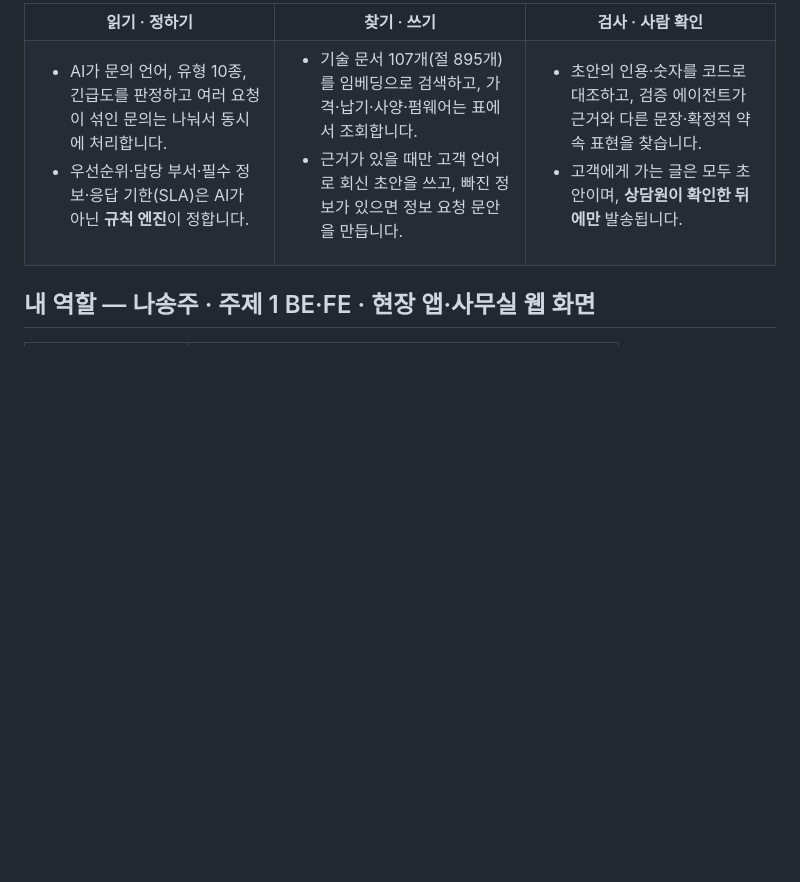
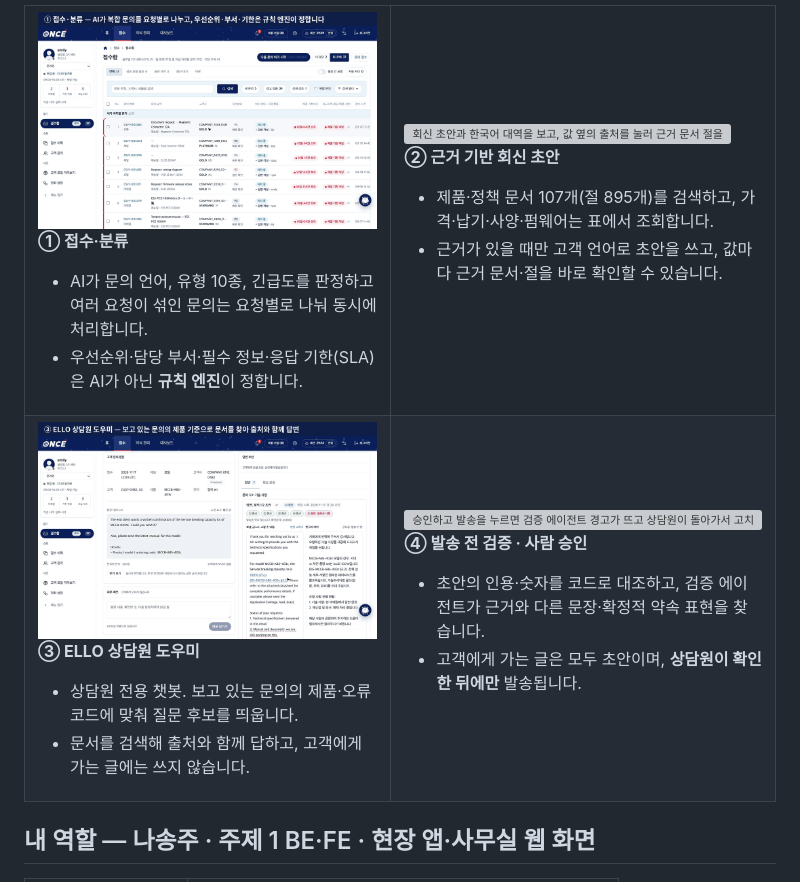
Before and after one commit to SongjuNa/cs-agent-service, a Markdown page: README.md, the part around one of its changes. Rendered like a GitHub page; pictures changed too: docs/assets/readme/cs-1-intake.gif (added), docs/assets/readme/cs-3-ello.gif (added); blank space fills up the shorter version; grey boxes are pictures that could not be loaded.

Commit message:
docs: 기능별 시연 GIF로 README 재구성

```diff
--- a/README.md
+++ b/README.md
@@ -22,23 +20,34 @@ SKKU × LS AI CAMPUS 1기 2조의 팀 프로젝트(주제 1)를 개인 저장소
 <table>
   <tr>
-    <th width="33%">읽기 · 정하기</th>
-    <th width="33%">찾기 · 쓰기</th>
-    <th width="33%">검사 · 사람 확인</th>
-  </tr>
-  <tr>
-    <td valign="top">
+    <td width="50%" valign="top">
+      <a href="docs/assets/readme/cs-1-intake.gif"><img src="docs/assets/readme/cs-1-intake.gif" alt="접수함에서 문의 번호를 검색해 열면 AI 요약과 판단 칩이 보이는 화면" width="100%"></a>
+      <p><b>① 접수·분류</b></p>
       <ul>
-        <li>AI가 문의 언어, 유형 10종, 긴급도를 판정하고 여러 요청이 섞인 문의는 나눠서 동시에 처리합니다.</li>
+        <li>AI가 문의 언어, 유형 10종, 긴급도를 판정하고 여러 요청이 섞인 문의는 요청별로 나눠 동시에 처리합니다.</li>
         <li>우선순위·담당 부서·필수 정보·응답 기한(SLA)은 AI가 아닌 <b>규칙 엔진</b>이 정합니다.</li>
       </ul>
     </td>
-    <td valign="top">
+    <td width="50%" valign="top">
+      <a href="docs/assets/readme/cs-2-draft.gif"><img src="docs/assets/readme/cs-2-draft.gif" alt="회신 초안과 한국어 대역을 보고, 값 옆의 출처를 눌러 근거 문서 절을 확인하는 화면" width="100%"></a>
+      <p><b>② 근거 기반 회신 초안</b></p>
       <ul>
-        <li>기술 문서 107개(절 895개)를 임베딩으로 검색하고, 가격·납기·사양·펌웨어는 표에서 조회합니다.</li>
-        <li>근거가 있을 때만 고객 언어로 회신 초안을 쓰고, 빠진 정보가 있으면 정보 요청 문안을 만듭니다.</li>
+        <li>제품·정책 문서 107개(절 895개)를 검색하고, 가격·납기·사양·펌웨어는 표에서 조회합니다.</li>
+        <li>근거가 있을 때만 고객 언어로 초안을 쓰고, 값마다 근거 문서·절을 바로 확인할 수 있습니다.</li>
       </ul>
     </td>
-    <td valign="top">
+  </tr>
+  <tr>
+    <td width="50%" valign="top">
+      <a href="docs/assets/readme/cs-3-ello.gif"><img src="docs/assets/readme/cs-3-ello.gif" alt="ELLO 상담원 도우미에 차단 용량을 묻고 출처가 붙은 답을 받는 화면" width="100%"></a>
+      <p><b>③ ELLO 상담원 도우미</b></p>
+      <ul>
+        <li>상담원 전용 챗봇. 보고 있는 문의의 제품·오류 코드에 맞춰 질문 후보를 띄웁니다.</li>
+        <li>문서를 검색해 출처와 함께 답하고, 고객에게 가는 글에는 쓰지 않습니다.</li>
+      </ul>
+    </td>
+    <td width="50%" valign="top">
+      <a href="docs/assets/readme/cs-4-check.gif"><img src="docs/assets/readme/cs-4-check.gif" alt="승인하고 발송을 누르면 검증 에이전트 경고가 뜨고 상담원이 돌아가서 고치는 화면" width="100%"></a>
+      <p><b>④ 발송 전 검증 · 사람 승인</b></p>
       <ul>
         <li>초안의 인용·숫자를 코드로 대조하고, 검증 에이전트가 근거와 다른 문장·확정적 약속 표현을 찾습니다.</li>
         <li>고객에게 가는 글은 모두 초안이며, <b>상담원이 확인한 뒤에만</b> 발송됩니다.</li>
```
Also changed, not shown: other parts of README.md (+0 -2 lines), 4 other files.
